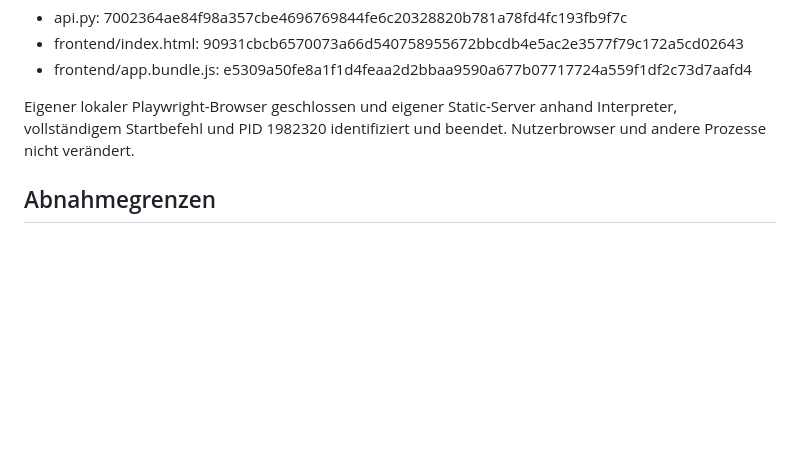
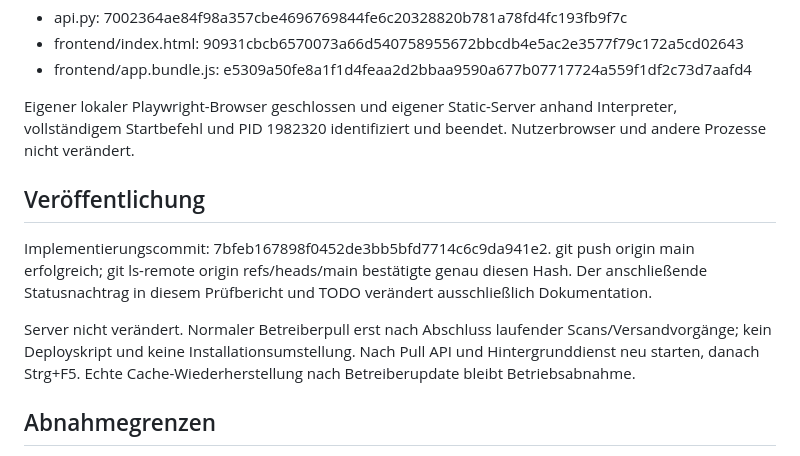
Before and after one commit to xantharu123-png/AlphaStation, a Markdown page: docs/BACKTEST_DEEP_AUDIT_2026-10-02.md, the part around the change. Rendered like a GitHub page; blank space fills up the shorter version.

Commit message:
docs: record verified deep backtest audit and publication

```diff
--- a/docs/BACKTEST_DEEP_AUDIT_2026-10-02.md
+++ b/docs/BACKTEST_DEEP_AUDIT_2026-10-02.md
@@ -179,6 +179,18 @@ Eigener lokaler Playwright-Browser geschlossen und eigener Static-Server
 anhand Interpreter, vollständigem Startbefehl und PID 1982320 identifiziert
 und beendet. Nutzerbrowser und andere Prozesse nicht verändert.
 
+## Veröffentlichung
+
+Implementierungscommit: 7bfeb167898f0452de3bb5bfd7714c6c9da941e2.
+git push origin main erfolgreich; git ls-remote origin refs/heads/main
+bestätigte genau diesen Hash. Der anschließende Statusnachtrag in diesem
+Prüfbericht und TODO verändert ausschließlich Dokumentation.
+
+Server nicht verändert. Normaler Betreiberpull erst nach Abschluss laufender
+Scans/Versandvorgänge; kein Deployskript und keine Installationsumstellung.
+Nach Pull API und Hintergrunddienst neu starten, danach Strg+F5.
+Echte Cache-Wiederherstellung nach Betreiberupdate bleibt Betriebsabnahme.
+
 ## Abnahmegrenzen
 
 Feste Kosten-/Slippage-/Daily-Fillmodelle bleiben Modelle, keine historischen
```
Also changed, not shown: TODO.md (+5 -2 lines).
